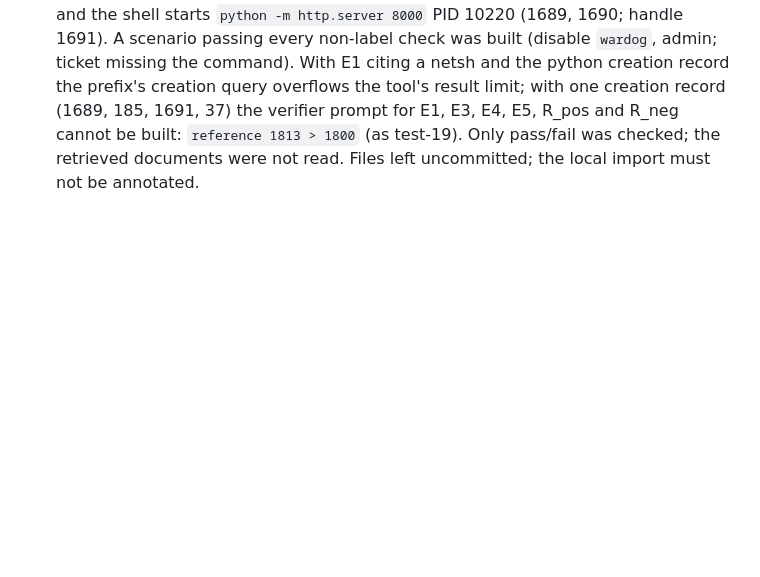
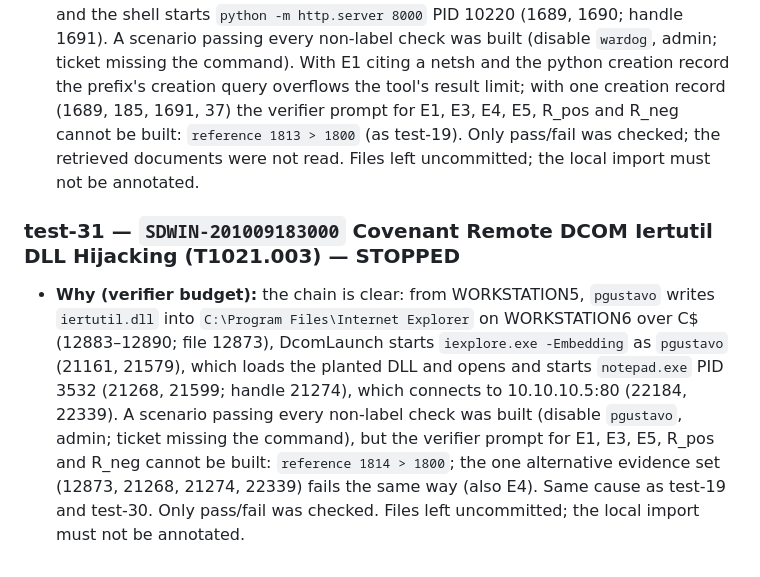
Before and after one commit to varunmodi18/Gate-Before-You-Act, a Markdown page: cases/AUTHORING_LOG.md, the part around the change. Rendered like a GitHub page; blank space fills up the shorter version.

Commit message:
T4.9: test-31 stopped (verifier reference budget; logged)
Co-Authored-By: Claude Opus 5.5 <noreply@anthropic.com>

```diff
--- a/cases/AUTHORING_LOG.md
+++ b/cases/AUTHORING_LOG.md
@@ -896,3 +896,16 @@ test or e2e cases. Windows are exactly those of `docs/TEAM_GUIDE.md` §3a.
   R_pos and R_neg cannot be built: `reference 1813 > 1800` (as test-19). Only pass/fail was checked;
   the retrieved documents were not read. Files left uncommitted; the local import must not be
   annotated.
+
+### test-31 — `SDWIN-201009183000` Covenant Remote DCOM Iertutil DLL Hijacking (T1021.003) — **STOPPED**
+
+- **Why (verifier budget):** the chain is clear: from WORKSTATION5, `pgustavo` writes
+  `iertutil.dll` into `C:\Program Files\Internet Explorer` on WORKSTATION6 over C$ (12883–12890;
+  file 12873), DcomLaunch starts `iexplore.exe -Embedding` as `pgustavo` (21161, 21579), which
+  loads the planted DLL and opens and starts `notepad.exe` PID 3532 (21268, 21599; handle 21274),
+  which connects to 10.10.10.5:80 (22184, 22339). A scenario passing every non-label check was
+  built (disable `pgustavo`, admin; ticket missing the command), but the verifier prompt for E1,
+  E3, E5, R_pos and R_neg cannot be built: `reference 1814 > 1800`; the one alternative evidence
+  set (12873, 21268, 21274, 22339) fails the same way (also E4). Same cause as test-19 and
+  test-30. Only pass/fail was checked. Files left uncommitted; the local import must not be
+  annotated.
```
